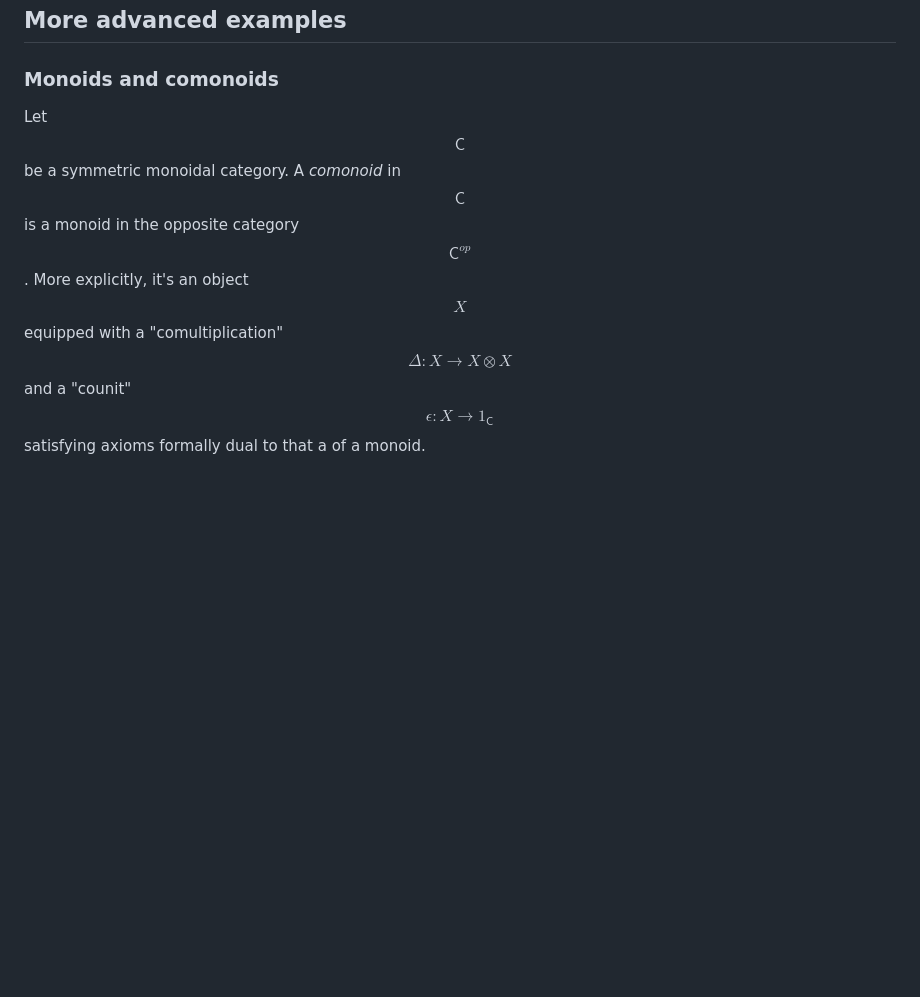
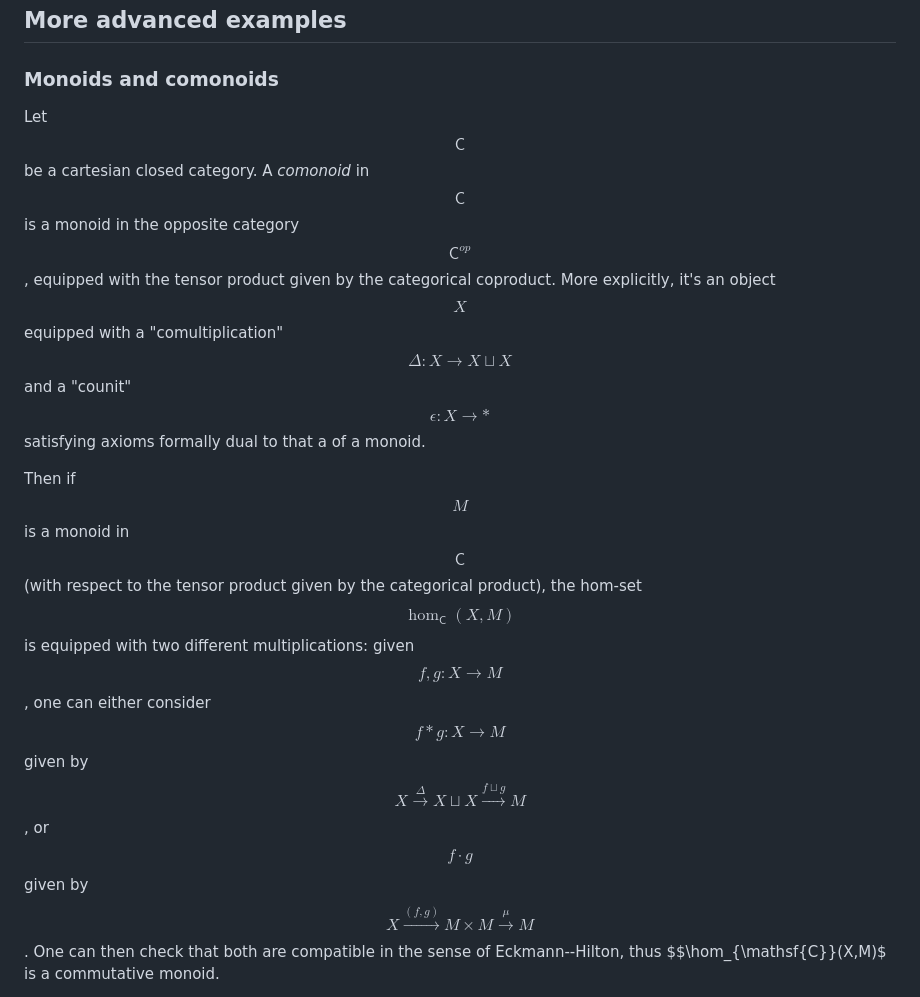
Before and after one commit to nidrissi/web, a Markdown page: _drafts/eckmann-hilton.md, the part around the change printed below. Drawn GitHub-style; blank space fills up the shorter version.

```diff
--- a/_drafts/eckmann-hilton.md
+++ b/_drafts/eckmann-hilton.md
@@ -192,9 +192,22 @@ proof looks just like the picture at the beginning of the section.
 
 ### Monoids and comonoids
 
-Let $$\mathsf{C}$$ be a symmetric monoidal category. A *comonoid* in
+Let $$\mathsf{C}$$ be a cartesian closed category. A *comonoid* in
 $$\mathsf{C}$$ is a monoid in the opposite category
-$$\mathsf{C}^{op}$$. More explicitly, it's an object $$X$$ equipped
-with a "comultiplication" $$\Delta : X \to X \otimes X$$ and a
-"counit" $$\epsilon : X \to 1_{\mathsf{C}}$$ satisfying axioms
-formally dual to that a of a monoid.
+$$\mathsf{C}^{op}$$, equipped with the tensor product given by the
+categorical coproduct. More explicitly, it's an object $$X$$ equipped
+with a "comultiplication" $$\Delta : X \to X \sqcup X$$ and a "counit"
+$$\epsilon : X \to *$$ satisfying axioms formally dual to that a of a
+monoid.
+
+Then if $$M$$ is a monoid in $$\mathsf{C}$$ (with respect to the
+tensor product given by the categorical product), the hom-set
+$$\hom_{\mathsf{C}}(X,M)$$ is equipped with two different
+multiplications: given $$f,g : X \to M$$, one can either consider
+$$f*g : X \to M$$ given by $$X \xrightarrow{\Delta} X \sqcup X
+\xrightarrow{f \sqcup g} M$$, or $$f \cdot g$$ given by $$X
+\xrightarrow{(f,g)} M \times M \xrightarrow{\mu} M$$.
+One can then check that both are compatible in the sense of
+Eckmann--Hilton, thus $$\hom_{\mathsf{C}}(X,M)$ is a commutative
+monoid.
+
```
Also changed, not shown: other parts of _drafts/eckmann-hilton.md (+30 -0 lines), images/eh-arg-horiz.png (added), images/eh-arg-htpy.png, images/eh-arg-vert.png (added).
